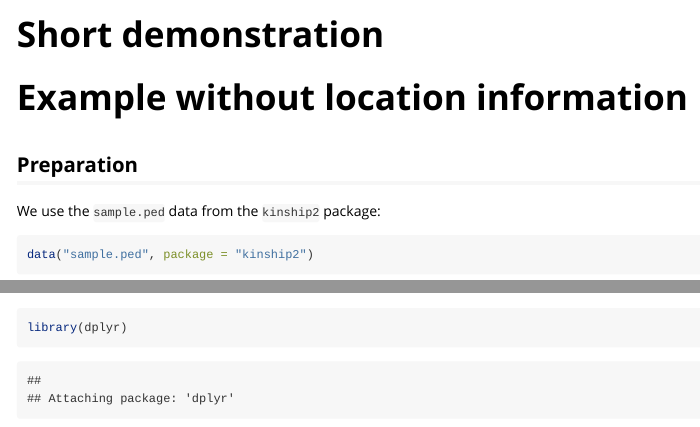
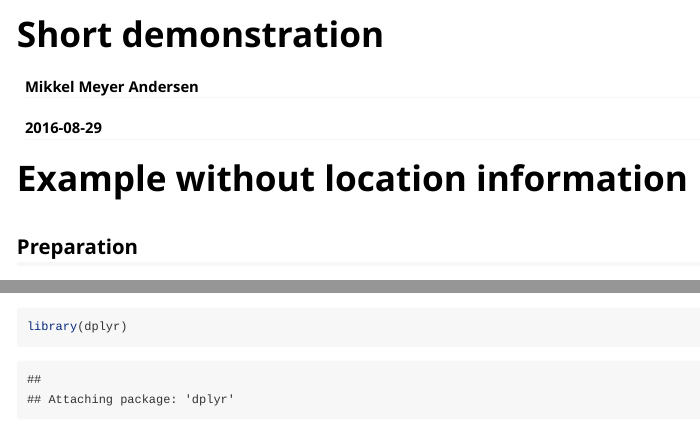
Before and after one commit to mikldk/popr, an R Markdown document (vignettes/short-demo.Rmd): the page in a window 1100 px wide, from its top, and a second part further down, joined at a grey line. Rendered offline with R 4.5, knitr and Pandoc, with nearby package versions; some code elsewhere in the file could not run offline; long lines of code are wrapped.

Commit message:
More corrections: missing exports and vignette build error fixed

```diff
--- a/vignettes/short-demo.Rmd
+++ b/vignettes/short-demo.Rmd
@@ -1,9 +1,11 @@
 ---
 title: "Short demonstration"
+author: "Mikkel Meyer Andersen"
 output: rmarkdown::html_vignette
+date: "`r Sys.Date()`"
 vignette: >
   %\VignetteEngine{knitr::rmarkdown}
-  %\VignetteIndexEntry{Vignette Title}
+  %\VignetteIndexEntry{Short demonstration}
   %\VignetteEncoding{UTF-8}
 ---
 
```
Also changed, not shown: R/print.R (+8 -3 lines), 2 other files.
